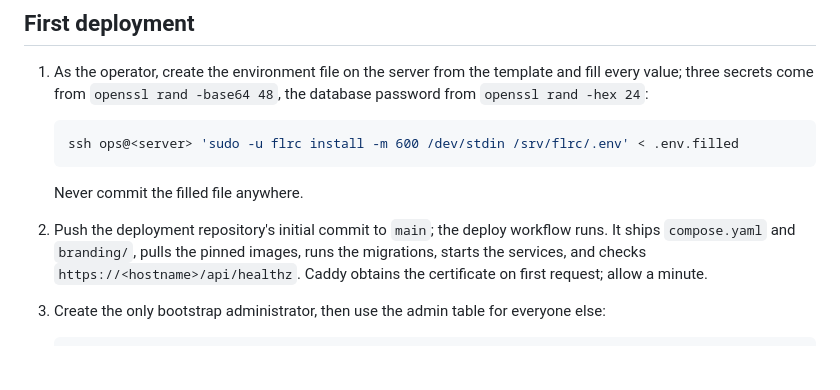
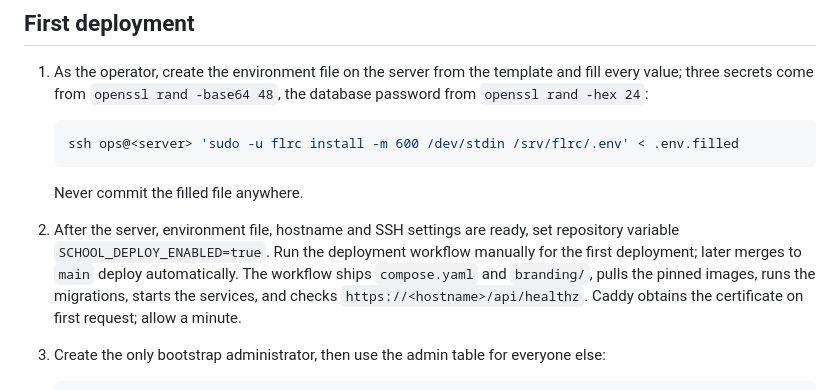
Before and after one commit to suatsulun/flrc, a Markdown page: docs/SELF-HOSTING.md, the part around the change. Drawn GitHub-style; blank space fills up the shorter version.

Commit message:
docs(deploy): explain first deployment with gated automation

```diff
--- a/docs/SELF-HOSTING.md
+++ b/docs/SELF-HOSTING.md
@@ -49,8 +49,10 @@ ssh-keyscan -H <server address>
 
    Never commit the filled file anywhere.
 
-2. Push the deployment repository's initial commit to `main`; the deploy workflow runs. It
-   ships `compose.yaml` and `branding/`, pulls the pinned images, runs the migrations,
+2. After the server, environment file, hostname and SSH settings are ready, set repository
+   variable `SCHOOL_DEPLOY_ENABLED=true`. Run the deployment workflow manually for the first
+   deployment; later merges to `main` deploy automatically. The workflow ships `compose.yaml`
+   and `branding/`, pulls the pinned images, runs the migrations,
    starts the services, and checks `https://<hostname>/api/healthz`. Caddy obtains the certificate
    on first request; allow a minute.
 3. Create the only bootstrap administrator, then use the admin table for everyone else:
```
